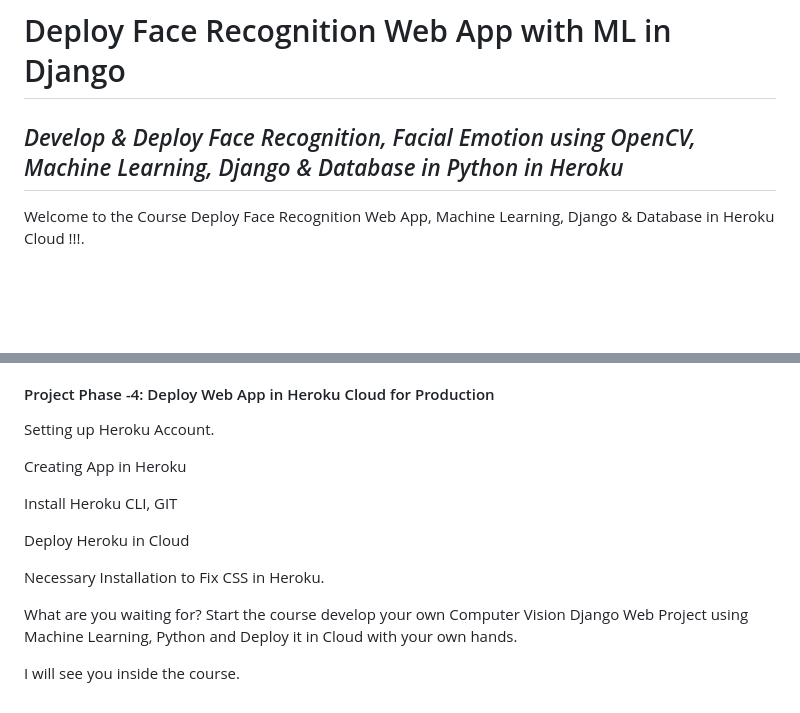
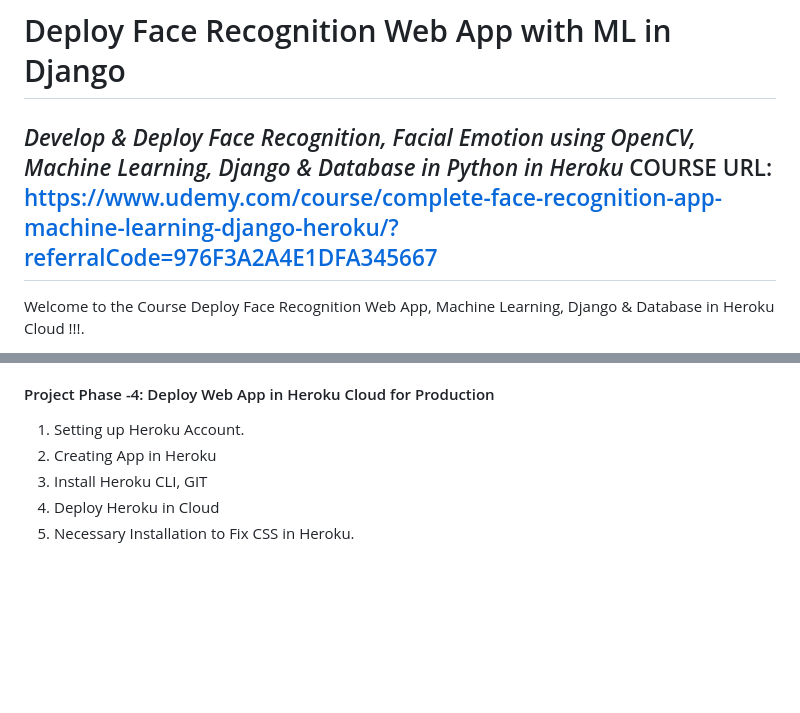
Before and after one commit to convolutionacademy/COURSE-deploy-face-recognition-web-app-with-ml-in-DJANGO, a Markdown page: README.md, 2 parts joined by grey strips. GitHub-like rendering; blank space fills up the shorter version.

```diff
--- a/README.md
+++ b/README.md
@@ -1,6 +1,7 @@
 # Deploy Face Recognition Web App with ML in Django
 
 *Develop & Deploy Face Recognition, Facial Emotion using OpenCV, Machine Learning, Django & Database in Python in Heroku*
+COURSE URL: https://www.udemy.com/course/complete-face-recognition-app-machine-learning-django-heroku/?referralCode=976F3A2A4E1DFA345667
 ---
 
 Welcome to the Course Deploy Face Recognition Web App, Machine Learning, Django & Database in Heroku Cloud !!!.
@@ -73,16 +74,8 @@ If you want to become an AI developer this is the perfect course to starts with.
 
 #### Project Phase -4: Deploy Web App in Heroku Cloud for Production
 
-Setting up Heroku Account.
-
-Creating App in Heroku
-
-Install Heroku CLI, GIT
-
-Deploy Heroku in Cloud
-
-Necessary Installation to Fix CSS in Heroku.
-
-What are you waiting for? Start the course develop your own Computer Vision Django Web Project using Machine Learning, Python and Deploy it in Cloud with your own hands.
-
-I will see you inside the course.
+1. Setting up Heroku Account.
+2. Creating App in Heroku
+3. Install Heroku CLI, GIT
+4. Deploy Heroku in Cloud
+5. Necessary Installation to Fix CSS in Heroku.
```
